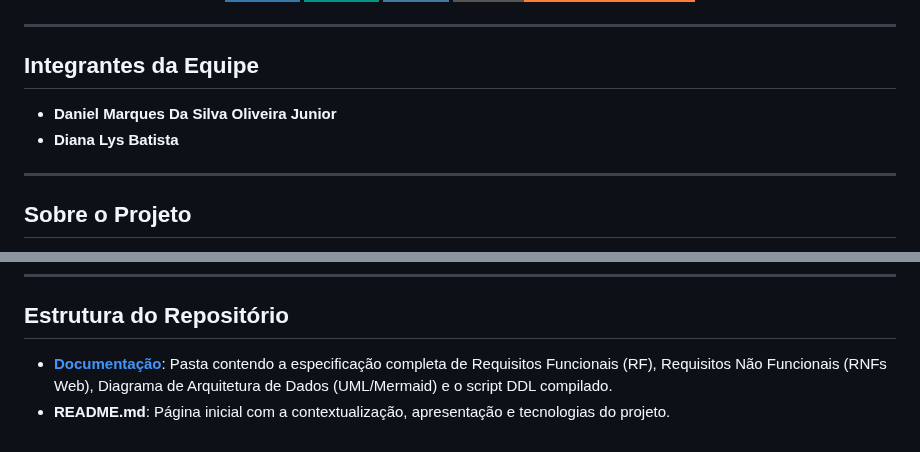
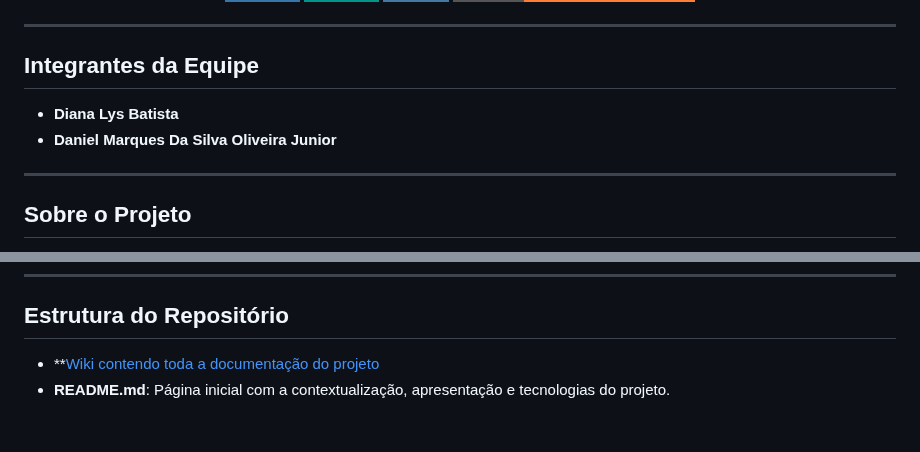
Before and after one commit to DaniellMarquez/Projeto_Oficina_Mecanica, a Markdown page: README.md, 2 parts joined by grey strips. Rendered like a GitHub page; badges without logos.

```diff
--- a/README.md
+++ b/README.md
@@ -10,8 +10,8 @@
 ---
 
 ##  Integrantes da Equipe
+* **Diana Lys Batista**
 * **Daniel Marques Da Silva Oliveira Junior**
-* **Diana Lys Batista**
 
 ---
 
@@ -97,6 +97,5 @@
 ---
 
 ##  Estrutura do Repositório
-
-*  **[Documentação](./Documentacao_Projeto%20/)**: Pasta contendo a especificação completa de Requisitos Funcionais (RF), Requisitos Não Funcionais (RNFs Web), Diagrama de Arquitetura de Dados (UML/Mermaid) e o script DDL compilado.
+* **[Wiki contendo toda a documentação do projeto](https://github.com/DaniellMarquez/Projeto_Oficina_Mecanica/wiki)
 *  **README.md**: Página inicial com a contextualização, apresentação e tecnologias do projeto.
```
